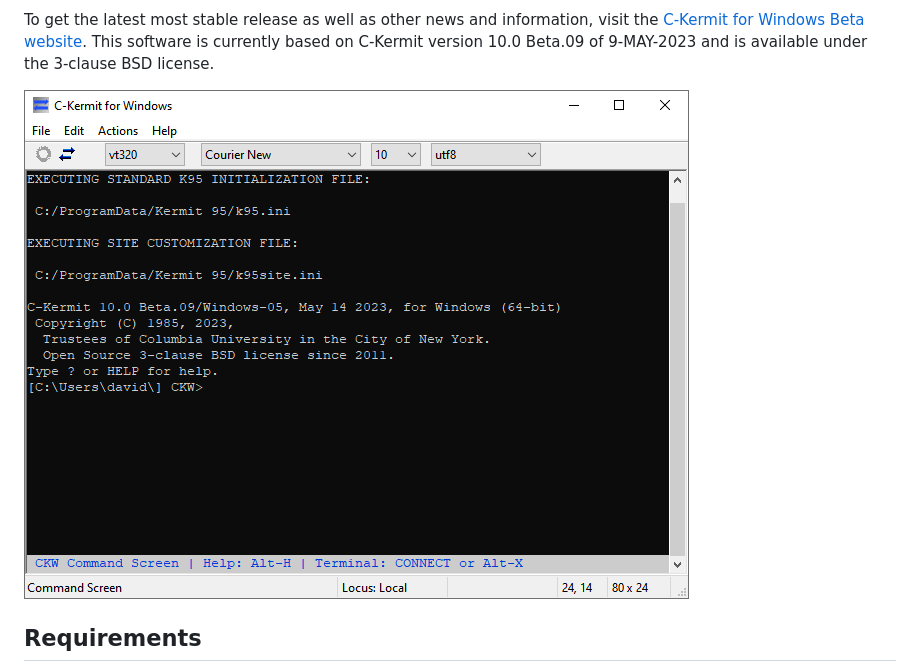
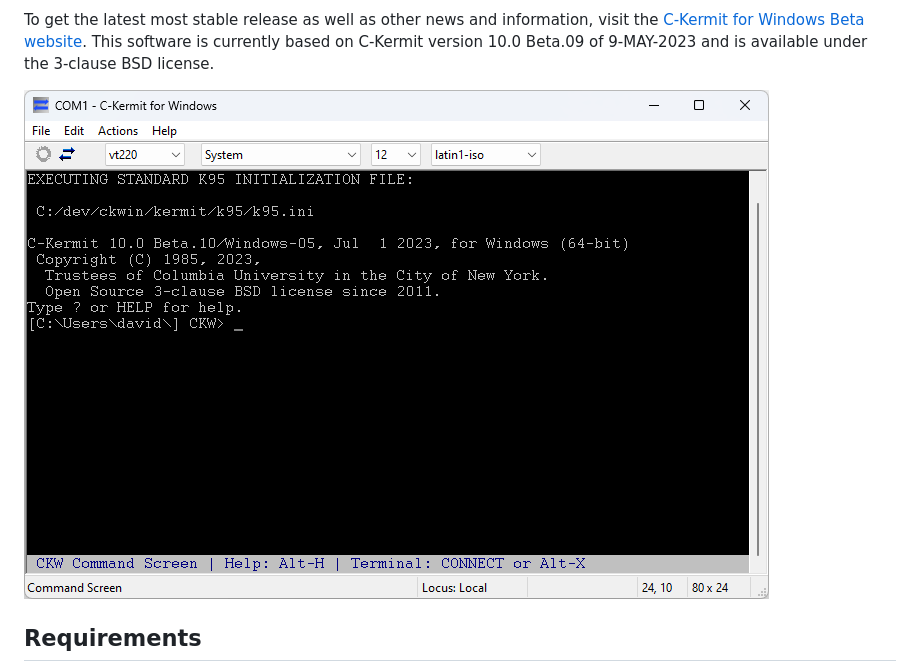
Before and after one commit to davidrg/ckwin, a Markdown page: README.md, the part around the change. Drawn GitHub-style; pictures changed too: doc/screenshot-w11.png (added).

Commit message:
Update screenshot
for windows 11 and the release 5 version number (though not its date)

```diff
--- a/README.md
+++ b/README.md
@@ -21,7 +21,7 @@ visit the [C-Kermit for Windows Beta website](https://www.kermitproject.org/ckw1
 This software is currently based on C-Kermit version 10.0 Beta.09 of
 9-MAY-2023 and is available under the 3-clause BSD license.
 
-![Screenshot](doc/screenshot-w10.png)
+![Screenshot](doc/screenshot-w11.png)
 
 Requirements
 ------------
```
